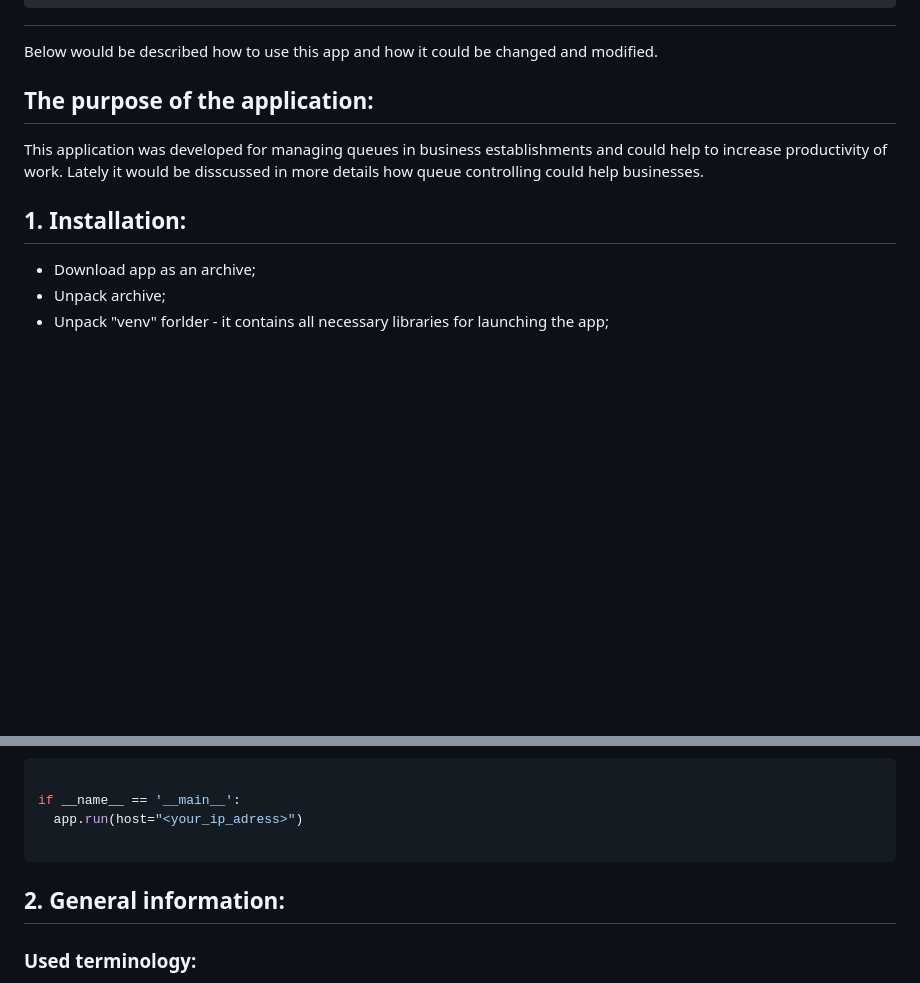
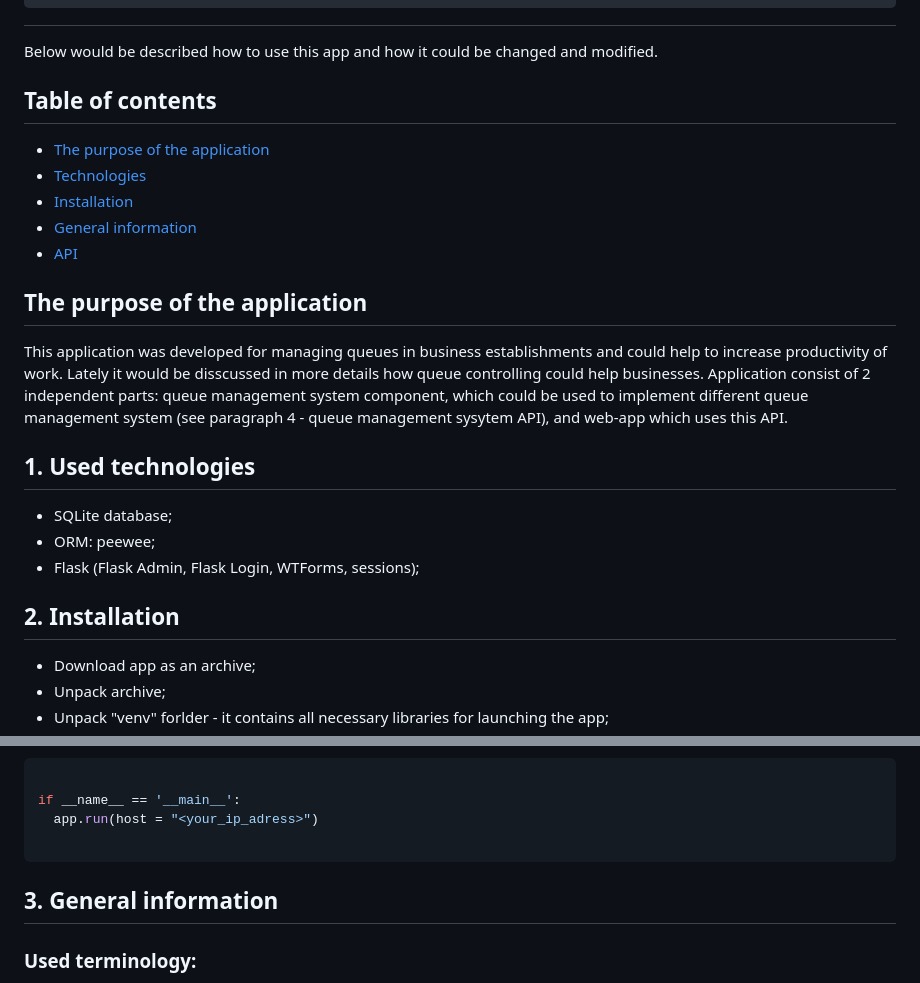
Before and after one commit to vladstudennikov/queueManagementSystem, a Markdown page: README.md, 2 parts joined by grey strips. Drawn GitHub-style; some formulas as TeX source; blank space fills up the shorter version.

````diff
--- a/README.md
+++ b/README.md
@@ -1,11 +1,24 @@
 # $${\color{lightblue}Queue \space management \space system}$$
 Below would be described how to use this app and how it could be changed and modified.
 
-## The purpose of the application:
+## Table of contents
+* [The purpose of the application](#the-purpose-of-the-application)
+* [Technologies](#used-technologies)
+* [Installation](#installation)
+* [General information](#general-information)
+* [API](#queue-management-system-api)
+
+## The purpose of the application
 
 This application was developed for managing queues in business establishments and could help to increase productivity of work. Lately it would be disscussed in more details how queue controlling could help businesses.
+Application consist of 2 independent parts: queue management system component, which could be used to implement different queue management system (see paragraph 4 - queue management sysytem API), and web-app which uses this API.
 
-## 1. Installation:
+## 1. Used technologies
+- SQLite database;
+- ORM: peewee;
+- Flask (Flask Admin, Flask Login, WTForms, sessions);
+
+## 2. Installation
 
 - Download app as an archive;
 - Unpack archive;
@@ -37,11 +50,11 @@ py app.py
 ```python
 
 if __name__ == '__main__':
-  app.run(host="<your_ip_adress>")
+  app.run(host = "<your_ip_adress>")
 
 ```
 
-## 2. General information:
+## 3. General information
 
 ### Used terminology:
 - Customer - a person who should be served by a business establishment;
````
Also changed, not shown: other parts of README.md (+46 -0 lines).
